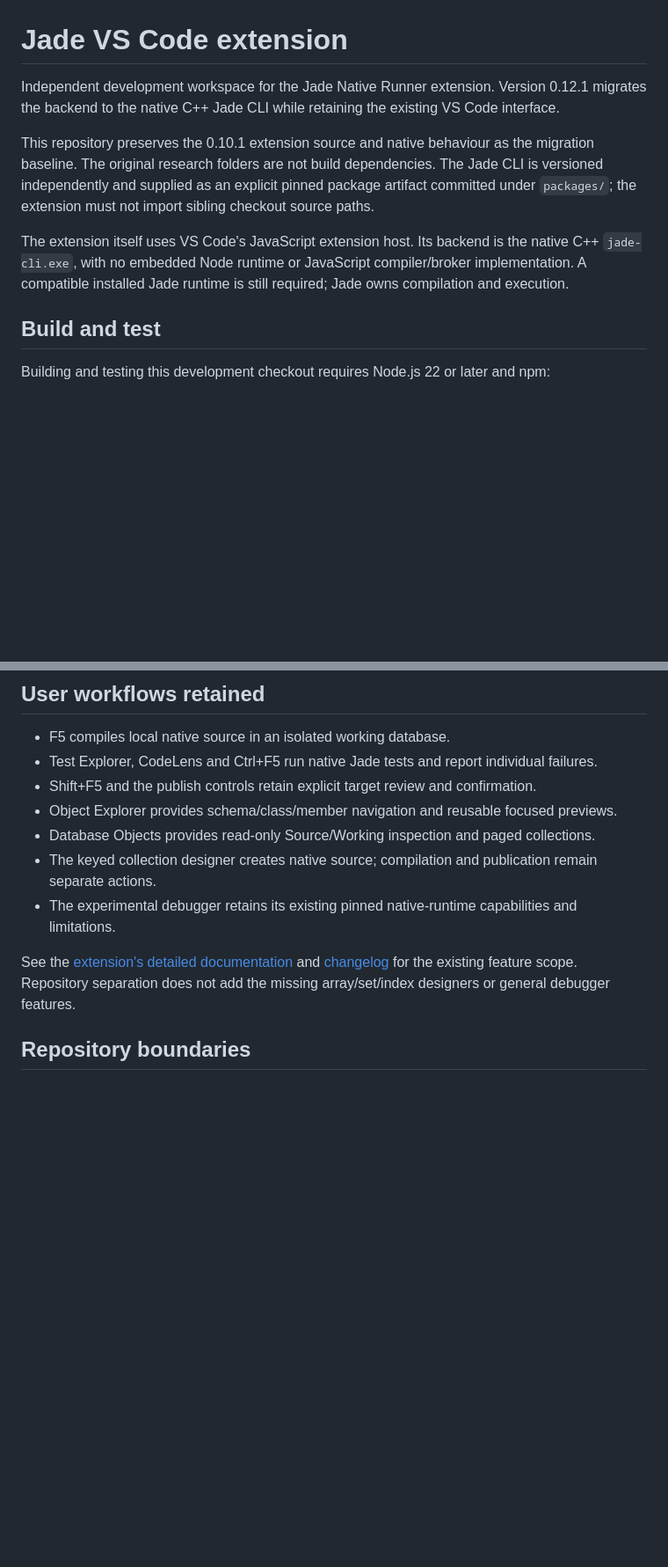
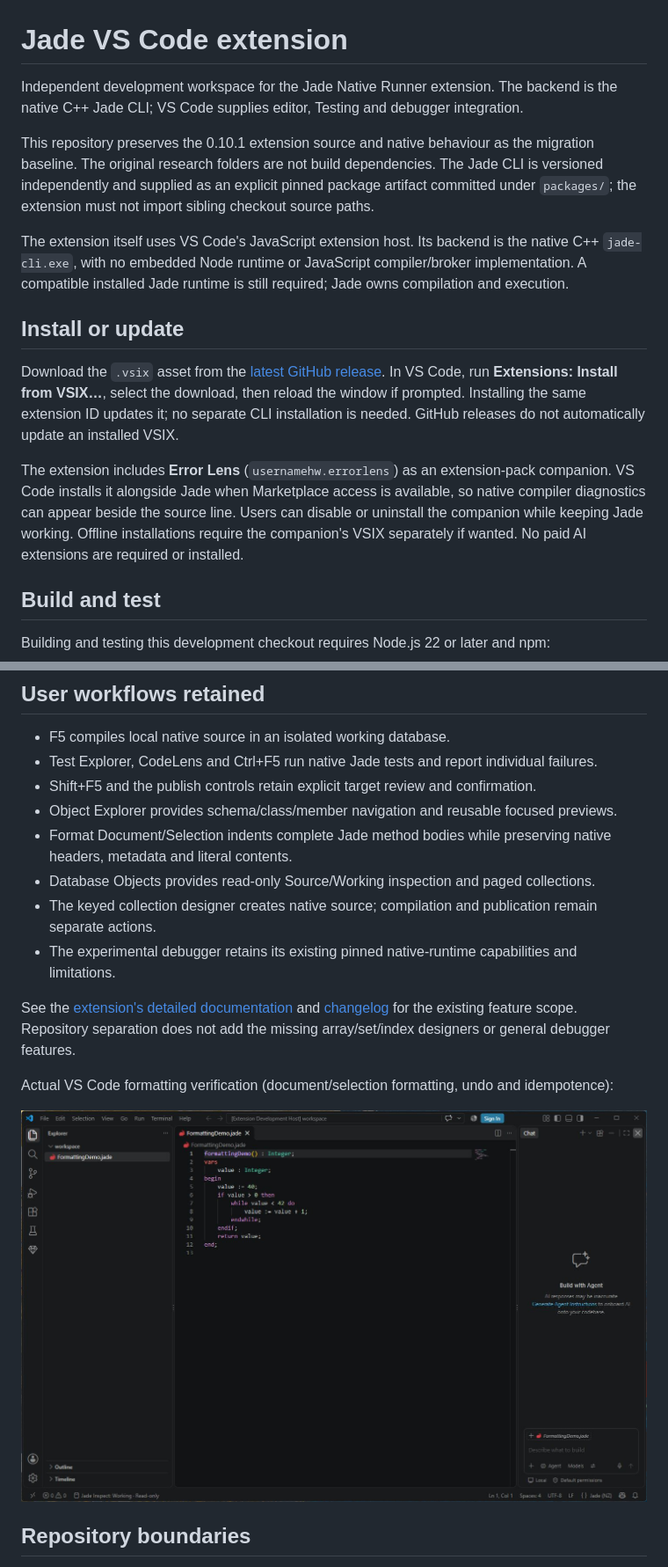
Before and after one commit to darrenhull/Jade-VSCode-Extension, a Markdown page: README.md, 2 parts joined by grey strips. Shown at 88% size. Drawn GitHub-style; pictures changed too: docs/images/jade-formatting.png (added); blank space fills up the shorter version.

```diff
--- a/README.md
+++ b/README.md
@@ -1,10 +1,16 @@
 # Jade VS Code extension
 
-Independent development workspace for the Jade Native Runner extension. Version 0.12.1 migrates the backend to the native C++ Jade CLI while retaining the existing VS Code interface.
+Independent development workspace for the Jade Native Runner extension. The backend is the native C++ Jade CLI; VS Code supplies editor, Testing and debugger integration.
 
 This repository preserves the 0.10.1 extension source and native behaviour as the migration baseline. The original research folders are not build dependencies. The Jade CLI is versioned independently and supplied as an explicit pinned package artifact committed under `packages/`; the extension must not import sibling checkout source paths.
 
 The extension itself uses VS Code's JavaScript extension host. Its backend is the native C++ `jade-cli.exe`, with no embedded Node runtime or JavaScript compiler/broker implementation. A compatible installed Jade runtime is still required; Jade owns compilation and execution.
+
+## Install or update
+
+Download the `.vsix` asset from the [latest GitHub release](https://github.com/darrenhull/Jade-VSCode-Extension/releases/latest). In VS Code, run **Extensions: Install from VSIX…**, select the download, then reload the window if prompted. Installing the same extension ID updates it; no separate CLI installation is needed. GitHub releases do not automatically update an installed VSIX.
+
+The extension includes **Error Lens** (`usernamehw.errorlens`) as an extension-pack companion. VS Code installs it alongside Jade when Marketplace access is available, so native compiler diagnostics can appear beside the source line. Users can disable or uninstall the companion while keeping Jade working. Offline installations require the companion's VSIX separately if wanted. No paid AI extensions are required or installed.
 
 ## Build and test
 
@@ -26,11 +32,16 @@ Native development belongs to the independent Jade CLI repository. The pinned Wi
 - Test Explorer, CodeLens and Ctrl+F5 run native Jade tests and report individual failures.
 - Shift+F5 and the publish controls retain explicit target review and confirmation.
 - Object Explorer provides schema/class/member navigation and reusable focused previews.
+- Format Document/Selection indents complete Jade method bodies while preserving native headers, metadata and literal contents.
 - Database Objects provides read-only Source/Working inspection and paged collections.
 - The keyed collection designer creates native source; compilation and publication remain separate actions.
 - The experimental debugger retains its existing pinned native-runtime capabilities and limitations.
 
 See the [extension's detailed documentation](extension/README.md) and [changelog](extension/CHANGELOG.md) for the existing feature scope. Repository separation does not add the missing array/set/index designers or general debugger features.
+
+Actual VS Code formatting verification (document/selection formatting, undo and idempotence):
+
+![Formatted Jade method in the running VS Code extension host](docs/images/jade-formatting.png)
 
 ## Repository boundaries
 
```
Also changed, not shown: extension/CHANGELOG.md (+19 -0 lines), extension/README.md (+21 -1 lines), 11 other files.
